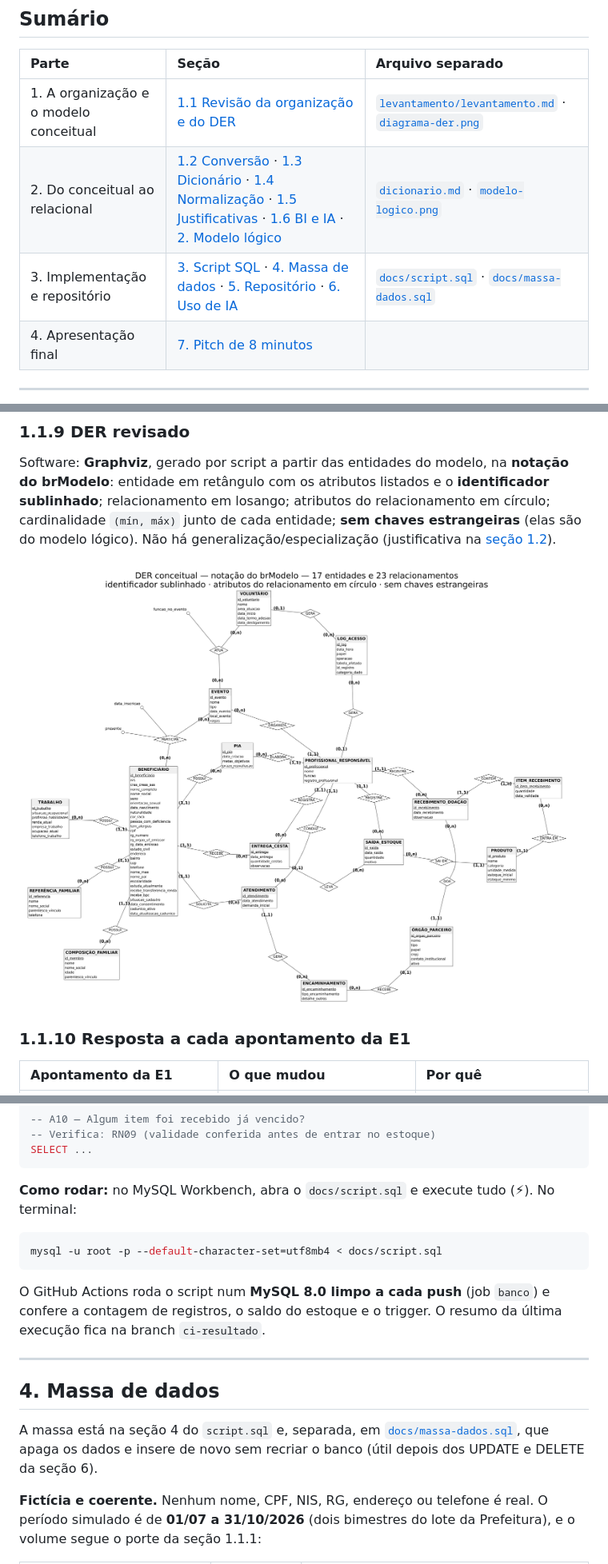
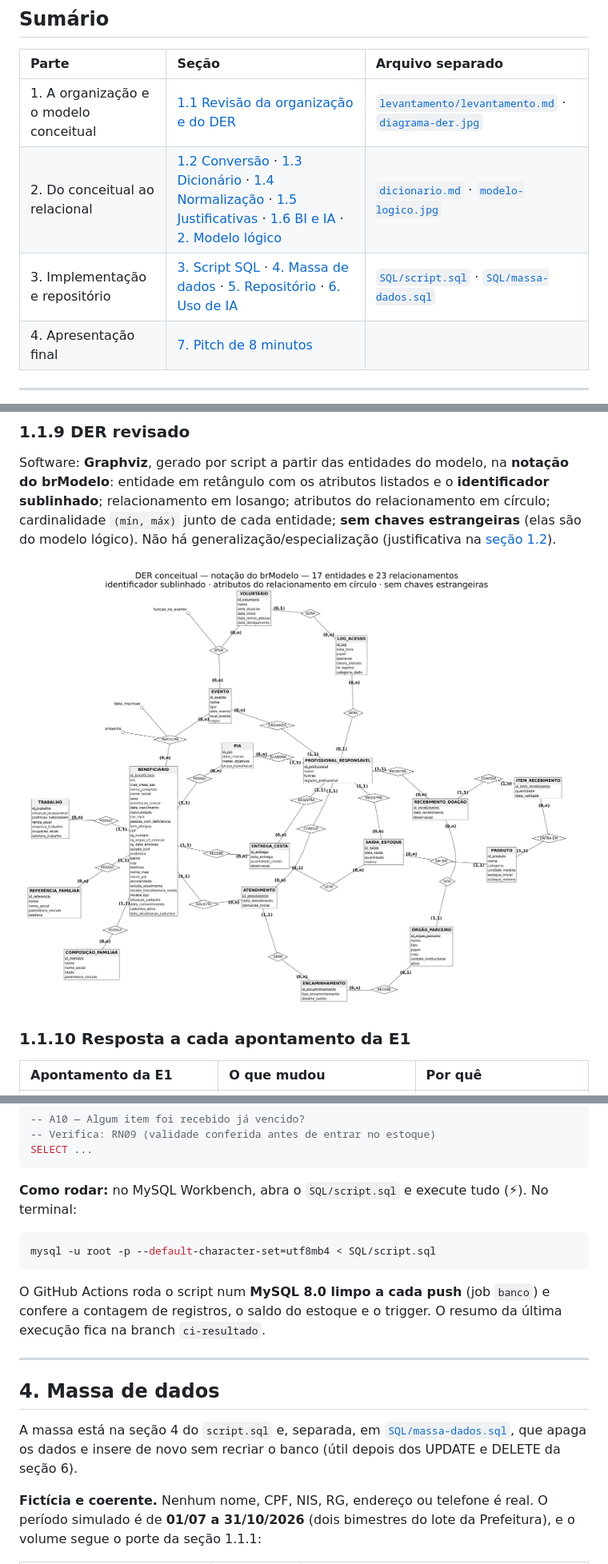
Before and after one commit to novaishenriquee/ong-nsf, a Markdown page: README.md, 3 parts joined by grey strips. Shown at 80% size. Rendered like a GitHub page; pictures changed too: diagrama-der.jpg (added), diagrama-der.png (deleted).

````diff
--- a/README.md
+++ b/README.md
@@ -25,9 +25,9 @@ Modelagem de Banco de Dados · Turmas de 2026-2 · Prof. Cid Andrade
 
 | Parte | Seção | Arquivo separado |
 | :--- | :--- | :--- |
-| 1. A organização e o modelo conceitual | [1.1 Revisão da organização e do DER](#11-a-organização-e-o-modelo-conceitual-revisão) | [`levantamento/levantamento.md`](levantamento/levantamento.md) · [`diagrama-der.png`](diagrama-der.png) |
-| 2. Do conceitual ao relacional | [1.2 Conversão](#12-conversão-do-conceitual-para-o-lógico) · [1.3 Dicionário](#13-dicionário-de-dados) · [1.4 Normalização](#14-normalização) · [1.5 Justificativas](#15-justificativas) · [1.6 BI e IA](#16-bi-e-ia) · [2. Modelo lógico](#2-modelo-lógico) | [`dicionario.md`](dicionario.md) · [`modelo-logico.png`](modelo-logico.png) |
-| 3. Implementação e repositório | [3. Script SQL](#3-script-sql) · [4. Massa de dados](#4-massa-de-dados) · [5. Repositório](#5-repositório) · [6. Uso de IA](#6-uso-de-ia) | [`docs/script.sql`](docs/script.sql) · [`docs/massa-dados.sql`](docs/massa-dados.sql) |
+| 1. A organização e o modelo conceitual | [1.1 Revisão da organização e do DER](#11-a-organização-e-o-modelo-conceitual-revisão) | [`levantamento/levantamento.md`](levantamento/levantamento.md) · [`diagrama-der.jpg`](diagrama-der.jpg) |
+| 2. Do conceitual ao relacional | [1.2 Conversão](#12-conversão-do-conceitual-para-o-lógico) · [1.3 Dicionário](#13-dicionário-de-dados) · [1.4 Normalização](#14-normalização) · [1.5 Justificativas](#15-justificativas) · [1.6 BI e IA](#16-bi-e-ia) · [2. Modelo lógico](#2-modelo-lógico) | [`dicionario.md`](dicionario.md) · [`modelo-logico.jpg`](modelo-logico.jpg) |
+| 3. Implementação e repositório | [3. Script SQL](#3-script-sql) · [4. Massa de dados](#4-massa-de-dados) · [5. Repositório](#5-repositório) · [6. Uso de IA](#6-uso-de-ia) | [`SQL/script.sql`](SQL/script.sql) · [`SQL/massa-dados.sql`](SQL/massa-dados.sql) |
 | 4. Apresentação final | [7. Pitch de 8 minutos](#7-apresentação-pitch-de-8-minutos) | |
 
 ---
@@ -300,7 +300,7 @@ O grupo comparou o levantamento com o que é típico de uma organização socioa
 
 Software: **Graphviz**, gerado por script a partir das entidades do modelo, na **notação do brModelo**: entidade em retângulo com os atributos listados e o **identificador sublinhado**; relacionamento em losango; atributos do relacionamento em círculo; cardinalidade `(mín, máx)` junto de cada entidade; **sem chaves estrangeiras** (elas são do modelo lógico). Não há generalização/especialização (justificativa na [seção 1.2](#12-conversão-do-conceitual-para-o-lógico)).
 
-![DER conceitual na notação do brModelo](diagrama-der.png)
+![DER conceitual na notação do brModelo](diagrama-der.jpg)
 
 ### 1.1.10 Resposta a cada apontamento da E1
 
@@ -556,10 +556,10 @@ SELECT ...
 SELECT ...
 ```
 
-**Como rodar:** no MySQL Workbench, abra o `docs/script.sql` e execute tudo (⚡). No terminal:
+**Como rodar:** no MySQL Workbench, abra o `SQL/script.sql` e execute tudo (⚡). No terminal:
 
 ```bash
-mysql -u root -p --default-character-set=utf8mb4 < docs/script.sql
+mysql -u root -p --default-character-set=utf8mb4 < SQL/script.sql
 ```
 
 O GitHub Actions roda o script num **MySQL 8.0 limpo a cada push** (job `banco`) e confere a contagem de registros, o saldo do estoque e o trigger. O resumo da última execução fica na branch `ci-resultado`.
@@ -568,7 +568,7 @@ O GitHub Actions roda o script num **MySQL 8.0 limpo a cada push** (job `banco`)
 
 ## 4. Massa de dados
 
-A massa está na seção 4 do `script.sql` e, separada, em [`docs/massa-dados.sql`](docs/massa-dados.sql), que apaga os dados e insere de novo sem recriar o banco (útil depois dos UPDATE e DELETE da seção 6).
+A massa está na seção 4 do `script.sql` e, separada, em [`SQL/massa-dados.sql`](SQL/massa-dados.sql), que apaga os dados e insere de novo sem recriar o banco (útil depois dos UPDATE e DELETE da seção 6).
 
 **Fictícia e coerente.** Nenhum nome, CPF, NIS, RG, endereço ou telefone é real. O período simulado é de **01/07 a 31/10/2026** (dois bimestres do lote da Prefeitura), e o volume segue o porte da seção 1.1.1:
 
````
Also changed, not shown: other parts of README.md (+14 -16 lines), dicionario.md (+5 -5 lines), modelo-logico.jpg (added), modelo-logico.png (deleted), 8 other files.
